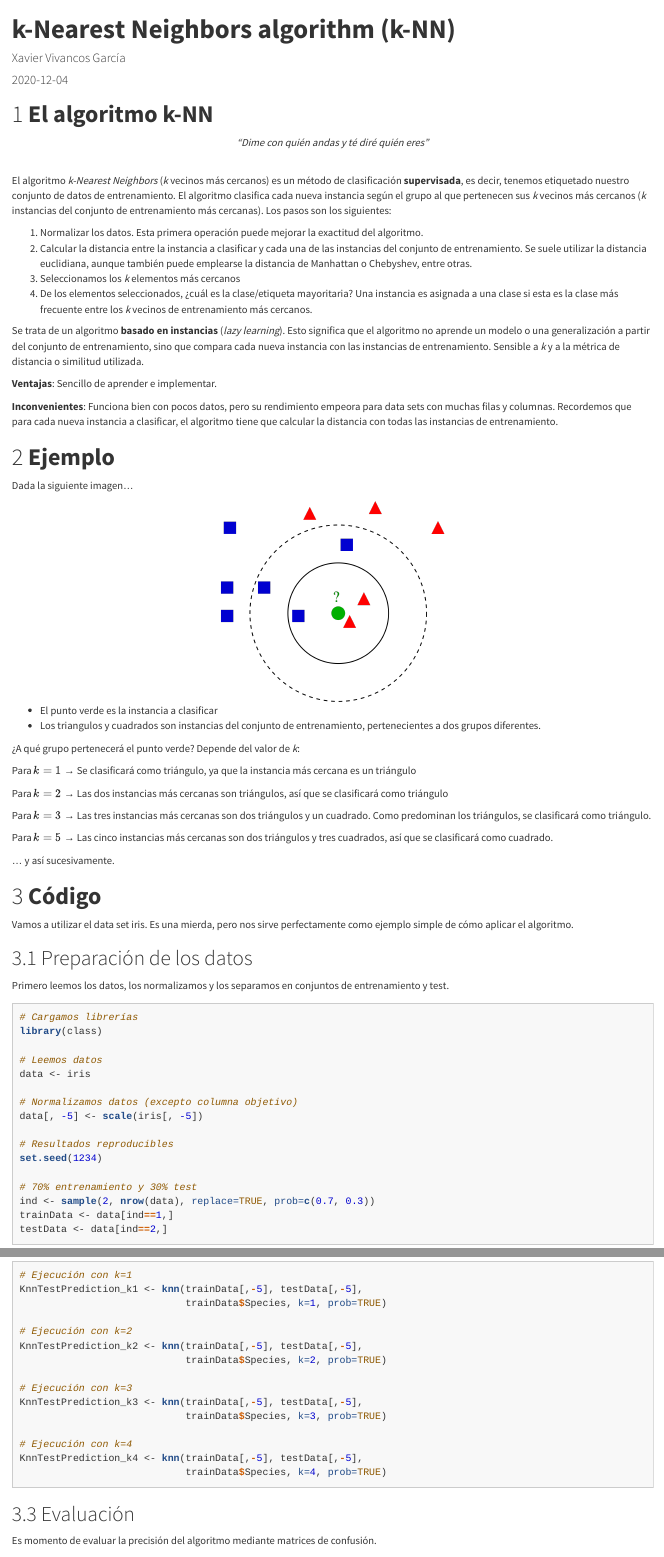
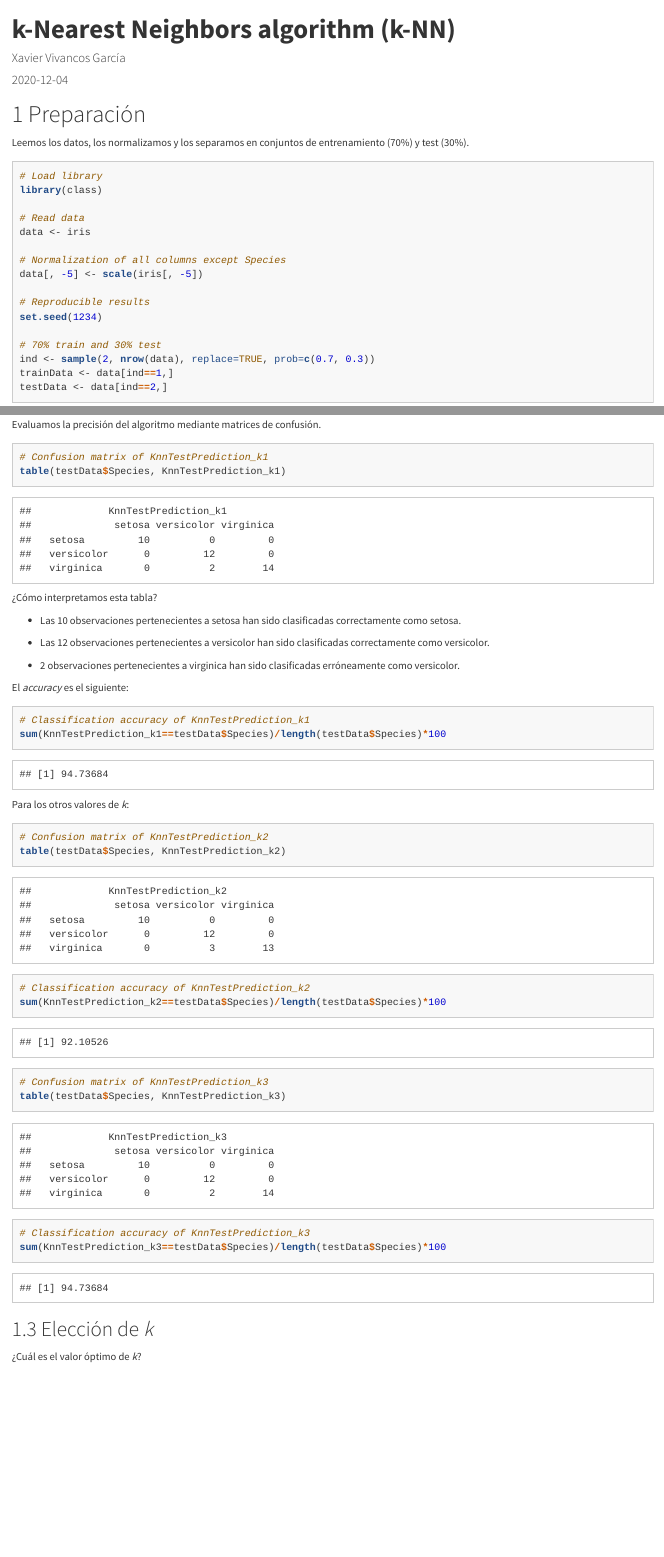
Before and after one commit to xavivg91/machine-learning, an R Markdown document (kNN/kNN.Rmd): the page in a window 1100 px wide, from its top, and a second part further down, joined at a grey line. The pictures show the output file kNN/kNN.html that the author committed with the source, opened offline.

Commit message:
Add files via upload

````diff
--- a/kNN/kNN.Rmd
+++ b/kNN/kNN.Rmd
@@ -9,73 +9,24 @@ output:
     highlight: tango
 ---
 
-# **El algoritmo k-NN**
+# Preparación
 
-<center>
-_"Dime con quién andas y té diré quién eres"_
-</center>
-
-<br />
-
-El algoritmo _k-Nearest Neighbors_ (_k_ vecinos más cercanos) es un método de clasificación **supervisada**, es decir, tenemos etiquetado nuestro conjunto de datos de entrenamiento. El algoritmo clasifica cada nueva instancia según el grupo al que pertenecen sus _k_ vecinos más cercanos (_k_ instancias del conjunto de entrenamiento más cercanas). Los pasos son los siguientes:
-
-1. Normalizar los datos. Esta primera operación puede mejorar la exactitud del algoritmo.
-2. Calcular la distancia entre la instancia a clasificar y cada una de las instancias del conjunto de entrenamiento. Se suele utilizar la distancia euclidiana, aunque también puede emplearse la distancia de Manhattan o Chebyshev, entre otras.
-3. Seleccionamos los _k_ elementos más cercanos
-4. De los elementos seleccionados, ¿cuál es la clase/etiqueta mayoritaria? Una instancia es asignada a una clase si esta es la clase más frecuente entre los _k_ vecinos de entrenamiento más cercanos.
-
-Se trata de un algoritmo **basado en instancias** (_lazy learning_). Esto significa que el algoritmo no aprende un modelo o una generalización a partir del conjunto de entrenamiento, sino que compara cada nueva instancia con las instancias de entrenamiento. Sensible a _k_ y a la métrica de distancia o similitud utilizada.
-
-**Ventajas**: Sencillo de aprender e implementar.
-
-**Inconvenientes**: Funciona bien con pocos datos, pero su rendimiento empeora para data sets con muchas filas y columnas. Recordemos que para cada nueva instancia a clasificar, el algoritmo tiene que calcular la distancia con todas las instancias de entrenamiento.
-
-# **Ejemplo**
-
-Dada la siguiente imagen...
-
-<center>
-![](C:/Users/xviva/OneDrive/Desktop/knn_ejemplo.png){width=35%}
-</center>
-
-
-- El punto verde es la instancia a clasificar
-- Los triangulos y cuadrados son instancias del conjunto de entrenamiento, pertenecientes a dos grupos diferentes.
-
-¿A qué grupo pertenecerá el punto verde? Depende del valor de _k_:
-
-Para $k=1$ → Se clasificará como triángulo, ya que la instancia más cercana es un triángulo
-
-Para $k=2$ → Las dos instancias más cercanas son triángulos, así que se clasificará como triángulo
-
-Para $k=3$ → Las tres instancias más cercanas son dos triángulos y un cuadrado. Como predominan los triángulos, se clasificará como triángulo.
-
-Para $k=5$ → Las cinco instancias más cercanas son dos triángulos y tres cuadrados, así que se clasificará como cuadrado.
-
-... y así sucesivamente.
-
-# **Código**
-
-Vamos a utilizar el data set iris. Es una mierda, pero nos sirve perfectamente como ejemplo simple de cómo aplicar el algoritmo.
-
-## Preparación de los datos
-
-Primero leemos los datos, los normalizamos y los separamos en conjuntos de entrenamiento y test.
+Leemos los datos, los normalizamos y los separamos en conjuntos de entrenamiento (70%) y test (30%).
 
 ```{r}
-# Cargamos librerías
+# Load library
 library(class)
 
-# Leemos datos
+# Read data
 data <- iris
 
-# Normalizamos datos (excepto columna objetivo)
+# Normalization of all columns except Species
 data[, -5] <- scale(iris[, -5])
 
-# Resultados reproducibles
+# Reproducible results
 set.seed(1234)
 
-# 70% entrenamiento y 30% test
+# 70% train and 30% test
 ind <- sample(2, nrow(data), replace=TRUE, prob=c(0.7, 0.3))
 trainData <- data[ind==1,]
 testData <- data[ind==2,]
@@ -95,56 +46,53 @@ A continuación ejecutamos el algoritmo con los siguientes parámetros:
 
 ```{r}
-# Ejecución con k=1
-KnnTestPrediction_k1 <- knn(trainData[,-5], testData[,-5],
+# Execution of k-NN with k=1
+KnnTestPrediction_k1 <- knn(trainData[, -5], testData[, -5],
                             trainData$Species, k=1, prob=TRUE)
 
-# Ejecución con k=2
-KnnTestPrediction_k2 <- knn(trainData[,-5], testData[,-5],
+# Execution of k-NN with k=2
+KnnTestPrediction_k2 <- knn(trainData[, -5], testData[, -5],
                             trainData$Species, k=2, prob=TRUE)
 
-# Ejecución con k=3
-KnnTestPrediction_k3 <- knn(trainData[,-5], testData[,-5],
+# Execution of k-NN with k=3
+KnnTestPrediction_k3 <- knn(trainData[, -5], testData[, -5],
                             trainData$Species, k=3, prob=TRUE)
-
-# Ejecución con k=4
-KnnTestPrediction_k4 <- knn(trainData[,-5], testData[,-5],
-                            trainData$Species, k=4, prob=TRUE)
 ```
 
 ## Evaluación
 
-Es momento de evaluar la precisión del algoritmo mediante matrices de confusión.
+Evaluamos la precisión del algoritmo mediante matrices de confusión.
 
 ```{r}
-# Matriz de confusión para k=1
+# Confusion matrix of KnnTestPrediction_k1
 table(testData$Species, KnnTestPrediction_k1)
 ```
+
 ¿Cómo interpretamos esta tabla?
 
-* Las 10 observaciones pertenecientes a setosa han sido clasificadas correctamente como setosa
+* Las 10 observaciones pertenecientes a setosa han sido clasificadas correctamente como setosa.
 
-* Las 12 observaciones pertenecientes a versicolor han sido clasificadas correctamente como versicolor
+* Las 12 observaciones pertenecientes a versicolor han sido clasificadas correctamente como versicolor.
 
 * 2 observaciones pertenecientes a virginica han sido clasificadas erróneamente como versicolor.
 
 El _accuracy_ es el siguiente:
 
 ```{r}
-# Accuracy para k=1
+# Classification accuracy of KnnTestPrediction_k1
 sum(KnnTestPrediction_k1==testData$Species)/length(testData$Species)*100
 ```
 
 Para los otros valores de _k_:
 
 ```{r}
-# Matriz de confusión para k=2
+# Confusion matrix of KnnTestPrediction_k2
 table(testData$Species, KnnTestPrediction_k2)
 
-# Accuracy para k=2
+# Classification accuracy of KnnTestPrediction_k2
 sum(KnnTestPrediction_k2==testData$Species)/length(testData$Species)*100
 
-# Matriz de confusión para k=3
+# Confusion matrix of KnnTestPrediction_k3
 table(testData$Species, KnnTestPrediction_k3)
 
-# Accuracy para k=3
+# Classification accuracy of KnnTestPrediction_k3
 sum(KnnTestPrediction_k3==testData$Species)/length(testData$Species)*100
````
Also changed, not shown: kNN/kNN.html, kNN/kNN.Rmd (16 more changed lines).
